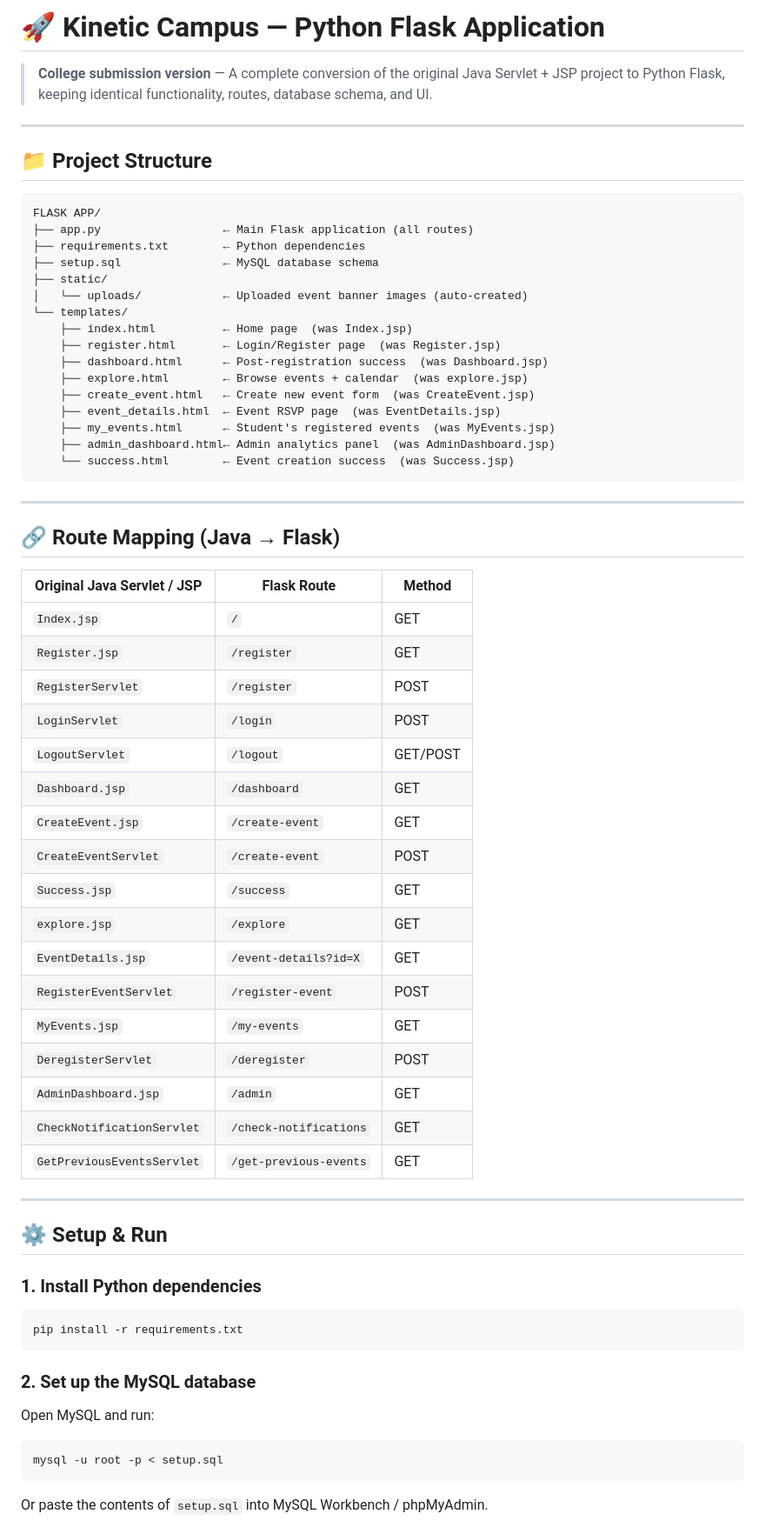
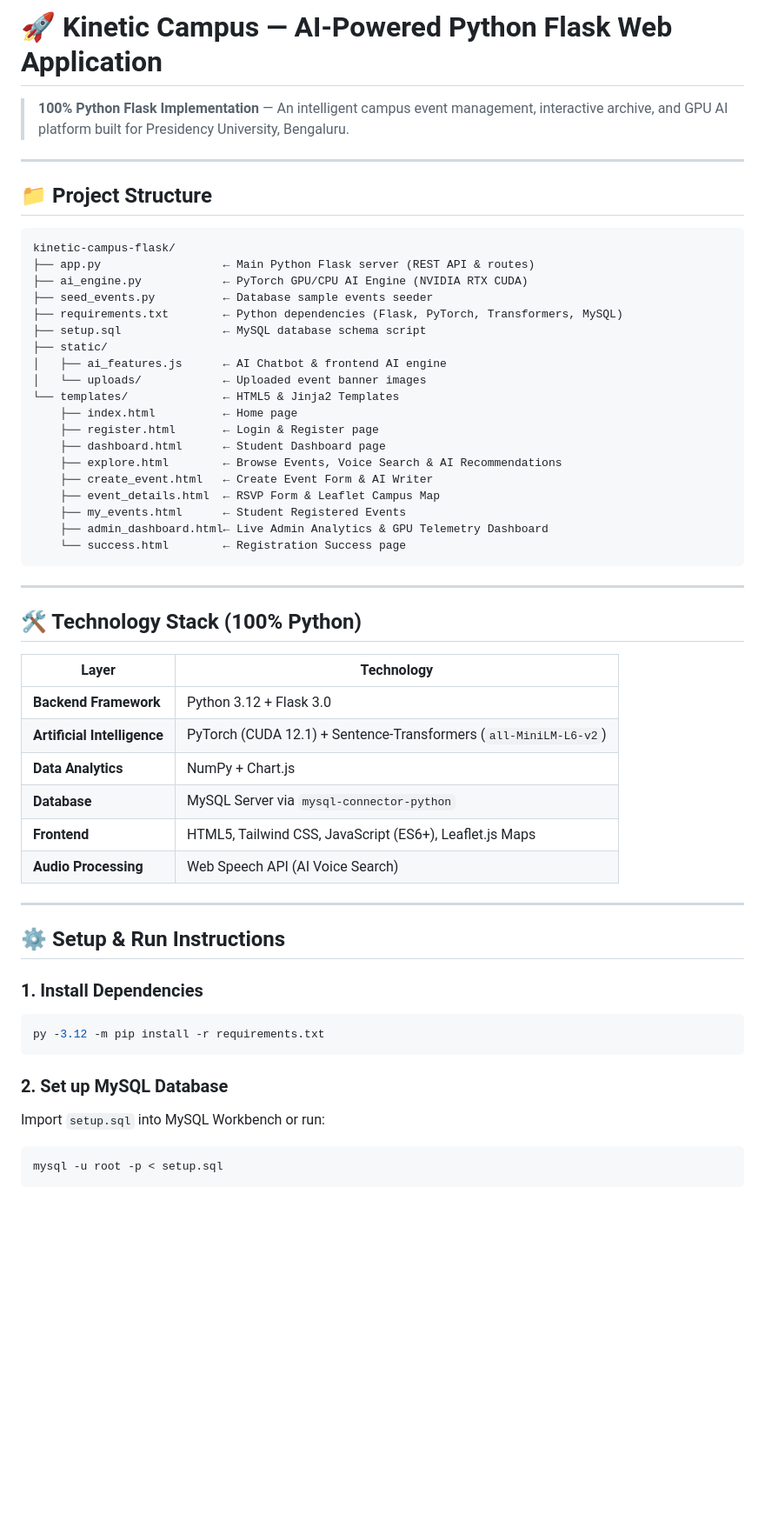
Before and after one commit to Kiran2006-http/kinetic-campus-flask, a Markdown page: README.md, the part around one of its changes. Shown at 87% size. Drawn GitHub-style; blank space fills up the shorter version.

Commit message:
Update README to be 100% Python Flask focused

````diff
--- a/README.md
+++ b/README.md
@@ -1,67 +1,58 @@
-# 🚀 Kinetic Campus — Python Flask Application
+# 🚀 Kinetic Campus — AI-Powered Python Flask Web Application
 
-> **College submission version** — A complete conversion of the original Java Servlet + JSP project to Python Flask, keeping identical functionality, routes, database schema, and UI.
+> **100% Python Flask Implementation** — An intelligent campus event management, interactive archive, and GPU AI platform built for Presidency University, Bengaluru.
 
 ---
 
 ## 📁 Project Structure
 
 ```
-FLASK APP/
-├── app.py                  ← Main Flask application (all routes)
-├── requirements.txt        ← Python dependencies
-├── setup.sql               ← MySQL database schema
+kinetic-campus-flask/
+├── app.py                  ← Main Python Flask server (REST API & routes)
+├── ai_engine.py            ← PyTorch GPU/CPU AI Engine (NVIDIA RTX CUDA)
+├── seed_events.py          ← Database sample events seeder
+├── requirements.txt        ← Python dependencies (Flask, PyTorch, Transformers, MySQL)
+├── setup.sql               ← MySQL database schema script
 ├── static/
-│   └── uploads/            ← Uploaded event banner images (auto-created)
-└── templates/
-    ├── index.html          ← Home page  (was Index.jsp)
-    ├── register.html       ← Login/Register page  (was Register.jsp)
-    ├── dashboard.html      ← Post-registration success  (was Dashboard.jsp)
-    ├── explore.html        ← Browse events + calendar  (was explore.jsp)
-    ├── create_event.html   ← Create new event form  (was CreateEvent.jsp)
-    ├── event_details.html  ← Event RSVP page  (was EventDetails.jsp)
-    ├── my_events.html      ← Student's registered events  (was MyEvents.jsp)
-    ├── admin_dashboard.html← Admin analytics panel  (was AdminDashboard.jsp)
-    └── success.html        ← Event creation success  (was Success.jsp)
+│   ├── ai_features.js      ← AI Chatbot & frontend AI engine
+│   └── uploads/            ← Uploaded event banner images
+└── templates/              ← HTML5 & Jinja2 Templates
+    ├── index.html          ← Home page
+    ├── register.html       ← Login & Register page
+    ├── dashboard.html      ← Student Dashboard page
+    ├── explore.html        ← Browse Events, Voice Search & AI Recommendations
+    ├── create_event.html   ← Create Event Form & AI Writer
+    ├── event_details.html  ← RSVP Form & Leaflet Campus Map
+    ├── my_events.html      ← Student Registered Events
+    ├── admin_dashboard.html← Live Admin Analytics & GPU Telemetry Dashboard
+    └── success.html        ← Registration Success page
 ```
 
 ---
 
-## 🔗 Route Mapping (Java → Flask)
+## 🛠️ Technology Stack (100% Python)
 
-| Original Java Servlet / JSP | Flask Route | Method |
-|---|---|---|
-| `Index.jsp` | `/` | GET |
-| `Register.jsp` | `/register` | GET |
-| `RegisterServlet` | `/register` | POST |
-| `LoginServlet` | `/login` | POST |
-| `LogoutServlet` | `/logout` | GET/POST |
-| `Dashboard.jsp` | `/dashboard` | GET |
-| `CreateEvent.jsp` | `/create-event` | GET |
-| `CreateEventServlet` | `/create-event` | POST |
-| `Success.jsp` | `/success` | GET |
-| `explore.jsp` | `/explore` | GET |
-| `EventDetails.jsp` | `/event-details?id=X` | GET |
-| `RegisterEventServlet` | `/register-event` | POST |
-| `MyEvents.jsp` | `/my-events` | GET |
-| `DeregisterServlet` | `/deregister` | POST |
-| `AdminDashboard.jsp` | `/admin` | GET |
-| `CheckNotificationServlet` | `/check-notifications` | GET |
-| `GetPreviousEventsServlet` | `/get-previous-events` | GET |
+| Layer | Technology |
+|---|---|
+| **Backend Framework** | Python 3.12 + Flask 3.0 |
+| **Artificial Intelligence** | PyTorch (CUDA 12.1) + Sentence-Transformers (`all-MiniLM-L6-v2`) |
+| **Data Analytics** | NumPy + Chart.js |
+| **Database** | MySQL Server via `mysql-connector-python` |
+| **Frontend** | HTML5, Tailwind CSS, JavaScript (ES6+), Leaflet.js Maps |
+| **Audio Processing** | Web Speech API (AI Voice Search) |
 
 ---
 
-## ⚙️ Setup & Run
+## ⚙️ Setup & Run Instructions
 
-### 1. Install Python dependencies
+### 1. Install Dependencies
 ```bash
-pip install -r requirements.txt
+py -3.12 -m pip install -r requirements.txt
 ```
 
-### 2. Set up the MySQL database
-Open MySQL and run:
+### 2. Set up MySQL Database
+Import `setup.sql` into MySQL Workbench or run:
 ```bash
 mysql -u root -p < setup.sql
 ```
-Or paste the contents of `setup.sql` into MySQL Workbench / phpMyAdmin.
 
````
Also changed, not shown: other parts of README.md (+14 -54 lines).
